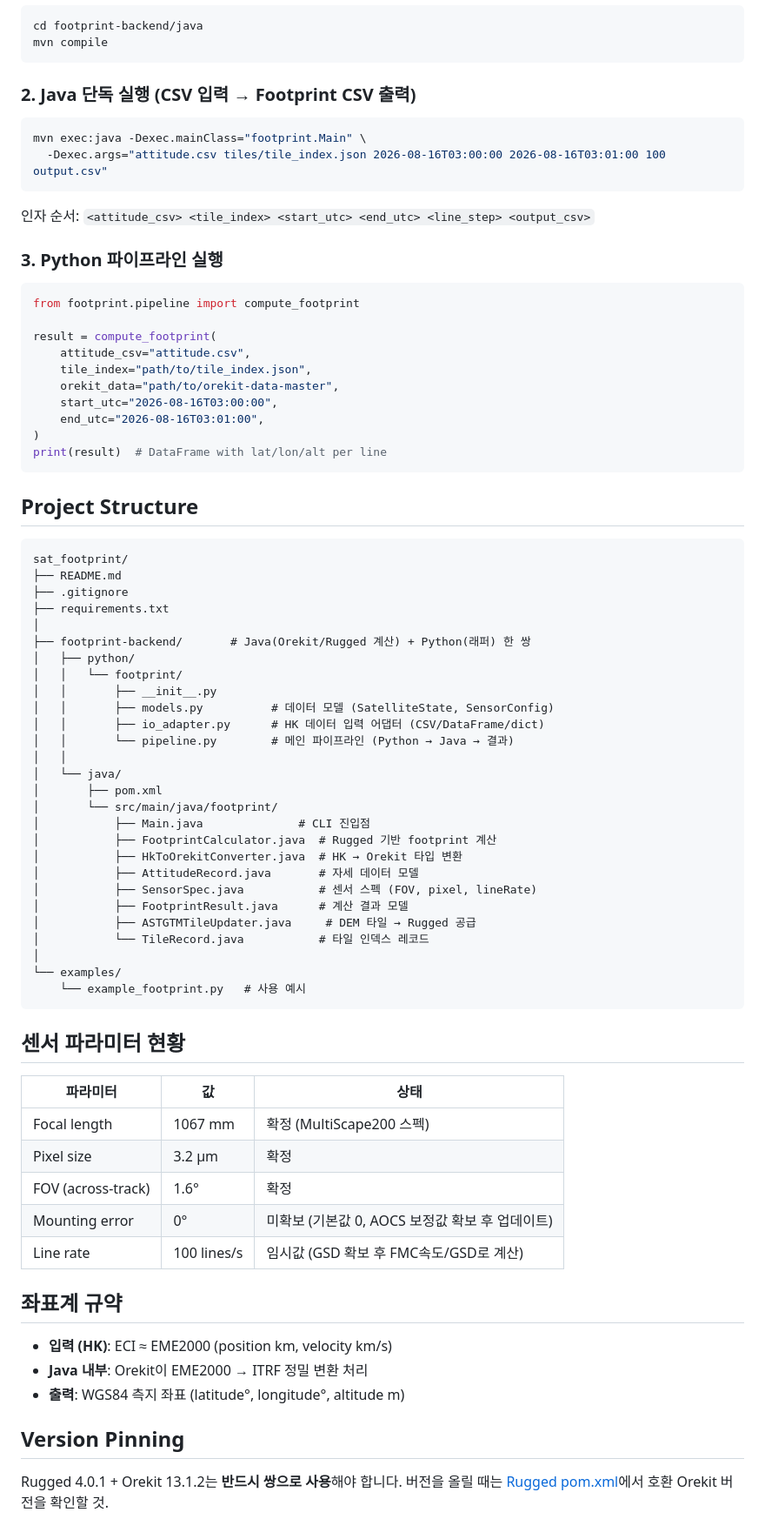
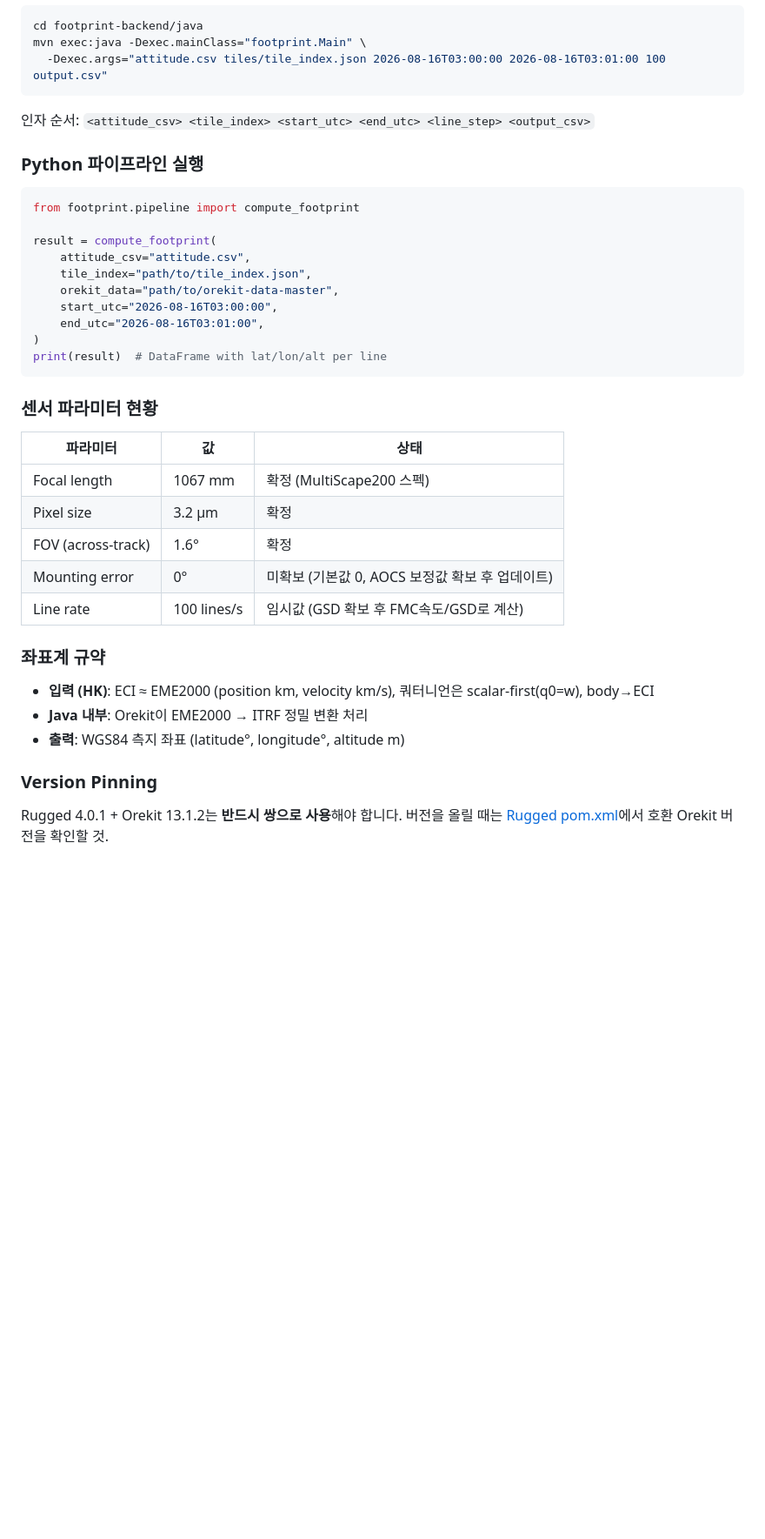
Before and after one commit to seoyoon-space/sat_footprint, a Markdown page: README.md, the part around one of its changes. Shown at 87% size. GitHub-like rendering; blank space fills up the shorter version.

````diff
--- a/README.md
+++ b/README.md
@@ -75,19 +83,13 @@ Boresight        Body → ECI        ECI → ECEF       Ray 교점         Footp
 
 ```bash
 cd footprint-backend/java
-mvn compile
-```
-
-### 2. Java 단독 실행 (CSV 입력 → Footprint CSV 출력)
-
-```bash
 mvn exec:java -Dexec.mainClass="footprint.Main" \
   -Dexec.args="attitude.csv tiles/tile_index.json 2026-08-16T03:00:00 2026-08-16T03:01:00 100 output.csv"
 ```
 
 인자 순서: `<attitude_csv> <tile_index> <start_utc> <end_utc> <line_step> <output_csv>`
 
-### 3. Python 파이프라인 실행
+### Python 파이프라인 실행
 
 ```python
 from footprint.pipeline import compute_footprint
@@ -102,39 +104,7 @@ result = compute_footprint(
 print(result)  # DataFrame with lat/lon/alt per line
 ```
 
-## Project Structure
-
-```
-sat_footprint/
-├── README.md
-├── .gitignore
-├── requirements.txt
-│
-├── footprint-backend/       # Java(Orekit/Rugged 계산) + Python(래퍼) 한 쌍
-│   ├── python/
-│   │   └── footprint/
-│   │       ├── __init__.py
-│   │       ├── models.py          # 데이터 모델 (SatelliteState, SensorConfig)
-│   │       ├── io_adapter.py      # HK 데이터 입력 어댑터 (CSV/DataFrame/dict)
-│   │       └── pipeline.py        # 메인 파이프라인 (Python → Java → 결과)
-│   │
-│   └── java/
-│       ├── pom.xml
-│       └── src/main/java/footprint/
-│           ├── Main.java              # CLI 진입점
-│           ├── FootprintCalculator.java  # Rugged 기반 footprint 계산
-│           ├── HkToOrekitConverter.java  # HK → Orekit 타입 변환
-│           ├── AttitudeRecord.java       # 자세 데이터 모델
-│           ├── SensorSpec.java           # 센서 스펙 (FOV, pixel, lineRate)
-│           ├── FootprintResult.java      # 계산 결과 모델
-│           ├── ASTGTMTileUpdater.java     # DEM 타일 → Rugged 공급
-│           └── TileRecord.java           # 타일 인덱스 레코드
-│
-└── examples/
-    └── example_footprint.py   # 사용 예시
-```
-
-## 센서 파라미터 현황
+### 센서 파라미터 현황
 
 | 파라미터 | 값 | 상태 |
 |---------|-----|------|
@@ -144,13 +114,13 @@ sat_footprint/
 | Mounting error | 0° | 미확보 (기본값 0, AOCS 보정값 확보 후 업데이트) |
 | Line rate | 100 lines/s | 임시값 (GSD 확보 후 FMC속도/GSD로 계산) |
 
-## 좌표계 규약
+### 좌표계 규약
 
-- **입력 (HK)**: ECI ≈ EME2000 (position km, velocity km/s)
+- **입력 (HK)**: ECI ≈ EME2000 (position km, velocity km/s), 쿼터니언은 scalar-first(q0=w), body→ECI
 - **Java 내부**: Orekit이 EME2000 → ITRF 정밀 변환 처리
 - **출력**: WGS84 측지 좌표 (latitude°, longitude°, altitude m)
 
-## Version Pinning
+### Version Pinning
 
 Rugged 4.0.1 + Orekit 13.1.2는 **반드시 쌍으로 사용**해야 합니다.
 버전을 올릴 때는 [Rugged pom.xml](https://github.com/CS-SI/Rugged)에서 호환 Orekit 버전을 확인할 것.
````
Also changed, not shown: other parts of README.md (+52 -44 lines).
